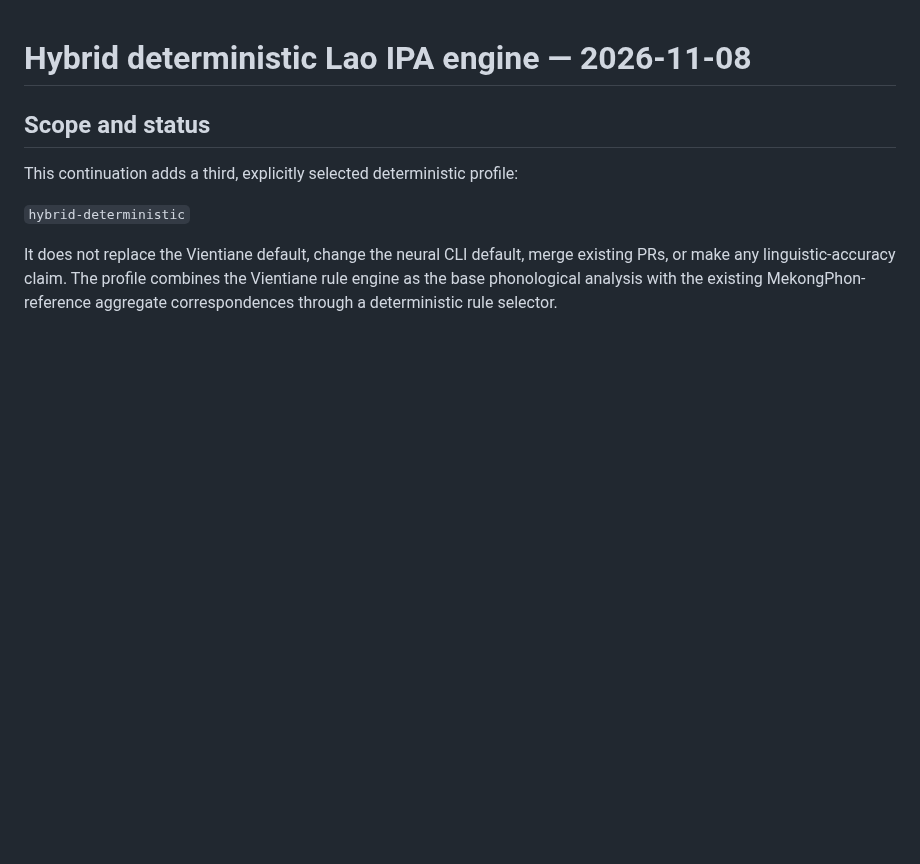
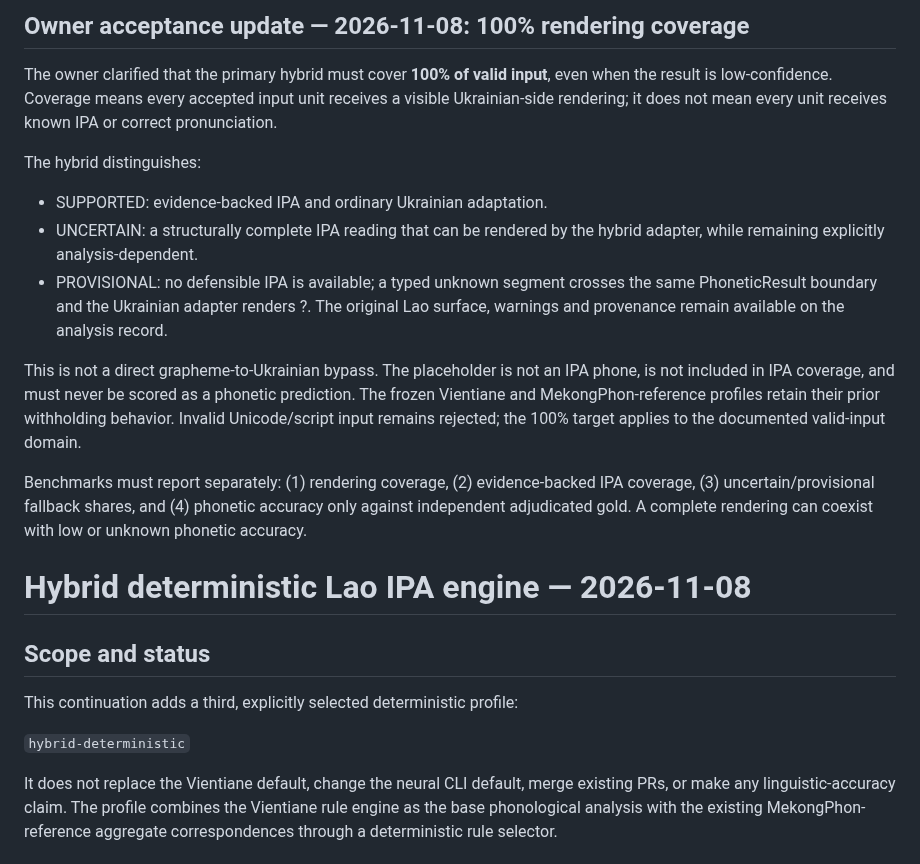
Before and after one commit to ClippyFirst/Lao-Ukrainian-Phonetic-System, a Markdown page: docs/research/HYBRID-DETERMINISTIC-ENGINE-2026-11-08.md, the part around the change. GitHub-like rendering; blank space fills up the shorter version.

Commit message:
Document hybrid full-input coverage and typed uncertainty fallback

```diff
--- a/docs/research/HYBRID-DETERMINISTIC-ENGINE-2026-11-08.md
+++ b/docs/research/HYBRID-DETERMINISTIC-ENGINE-2026-11-08.md
@@ -1,3 +1,16 @@
+## Owner acceptance update — 2026-11-08: 100% rendering coverage
+
+The owner clarified that the primary hybrid must cover **100% of valid input**, even when the result is low-confidence. Coverage means every accepted input unit receives a visible Ukrainian-side rendering; it does not mean every unit receives known IPA or correct pronunciation.
+
+The hybrid distinguishes:
+- SUPPORTED: evidence-backed IPA and ordinary Ukrainian adaptation.
+- UNCERTAIN: a structurally complete IPA reading that can be rendered by the hybrid adapter, while remaining explicitly analysis-dependent.
+- PROVISIONAL: no defensible IPA is available; a typed unknown segment crosses the same PhoneticResult boundary and the Ukrainian adapter renders ?. The original Lao surface, warnings and provenance remain available on the analysis record.
+
+This is not a direct grapheme-to-Ukrainian bypass. The placeholder is not an IPA phone, is not included in IPA coverage, and must never be scored as a phonetic prediction. The frozen Vientiane and MekongPhon-reference profiles retain their prior withholding behavior. Invalid Unicode/script input remains rejected; the 100% target applies to the documented valid-input domain.
+
+Benchmarks must report separately: (1) rendering coverage, (2) evidence-backed IPA coverage, (3) uncertain/provisional fallback shares, and (4) phonetic accuracy only against independent adjudicated gold. A complete rendering can coexist with low or unknown phonetic accuracy.
+
 # Hybrid deterministic Lao IPA engine — 2026-11-08
 
 ## Scope and status
```
